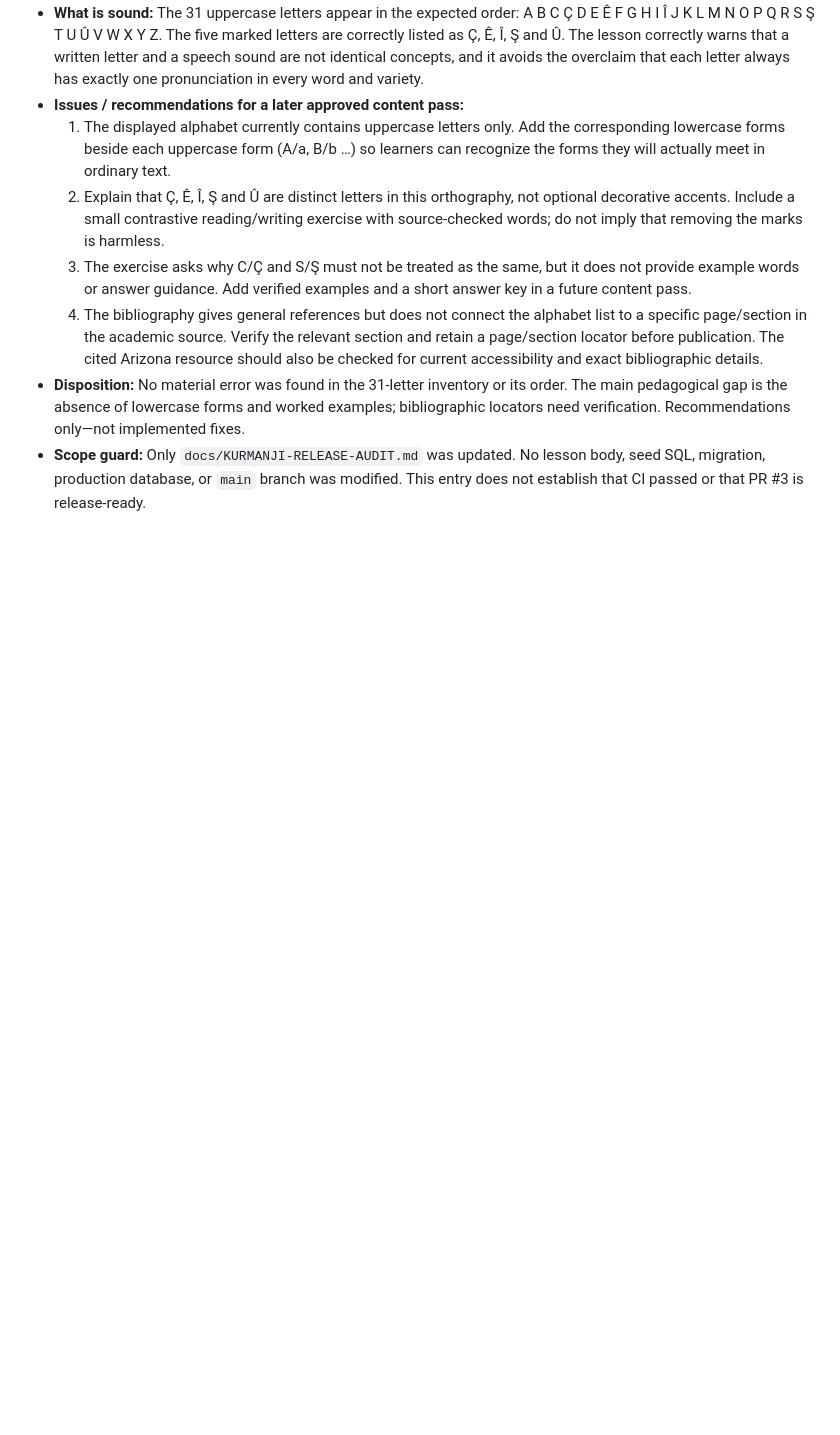
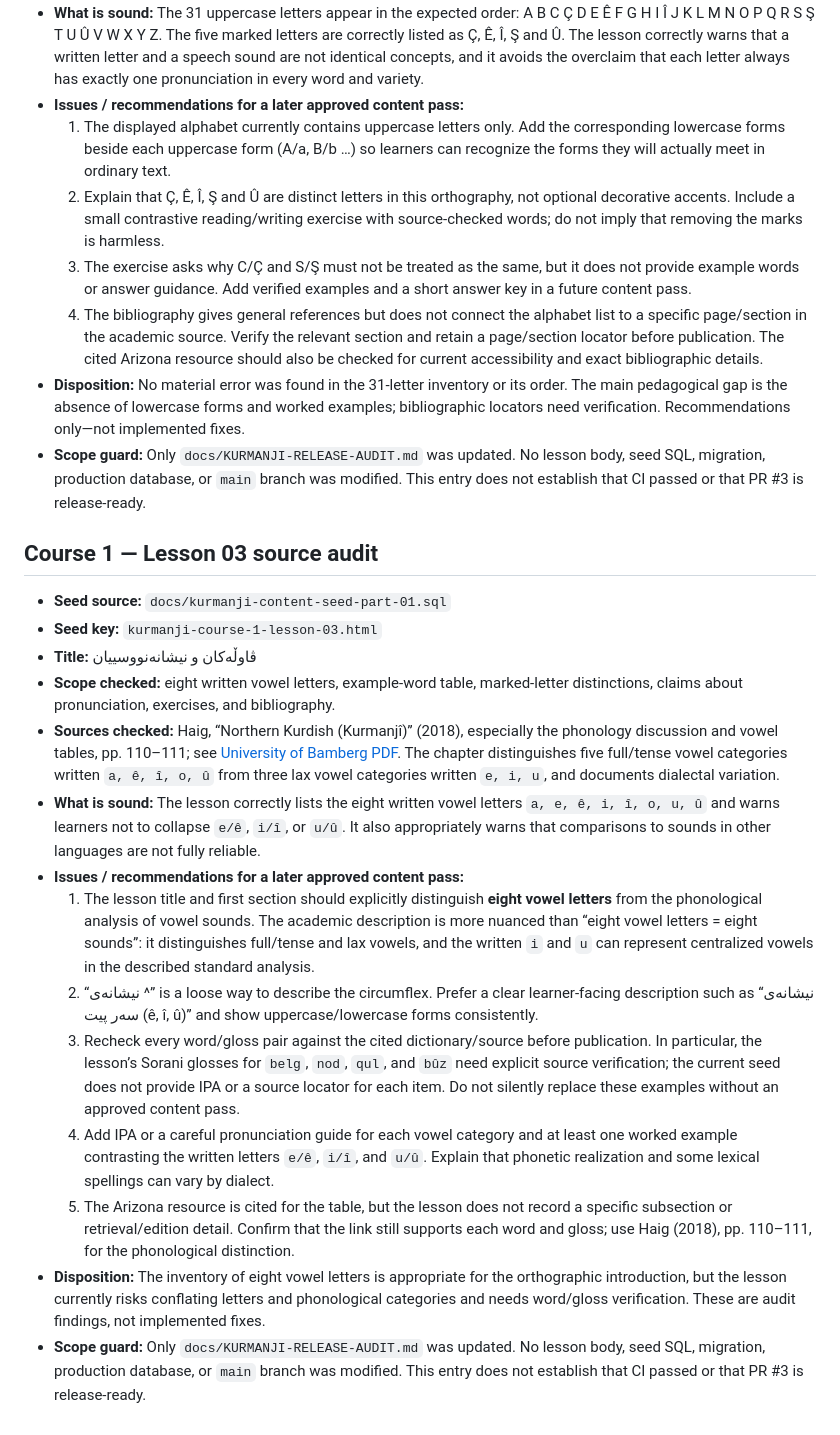
Before and after one commit to avasinim/zanztkurd, a Markdown page: docs/KURMANJI-RELEASE-AUDIT.md, the part around the change. Drawn GitHub-style; blank space fills up the shorter version.

Commit message:
docs: audit course 1 lesson 03

```diff
--- a/docs/KURMANJI-RELEASE-AUDIT.md
+++ b/docs/KURMANJI-RELEASE-AUDIT.md
@@ -756,3 +756,20 @@ Before making any lesson edits, prepare a proposed correction plan grouped by se
   4. The bibliography gives general references but does not connect the alphabet list to a specific page/section in the academic source. Verify the relevant section and retain a page/section locator before publication. The cited Arizona resource should also be checked for current accessibility and exact bibliographic details.
 - **Disposition:** No material error was found in the 31-letter inventory or its order. The main pedagogical gap is the absence of lowercase forms and worked examples; bibliographic locators need verification. Recommendations only—not implemented fixes.
 - **Scope guard:** Only `docs/KURMANJI-RELEASE-AUDIT.md` was updated. No lesson body, seed SQL, migration, production database, or `main` branch was modified. This entry does not establish that CI passed or that PR #3 is release-ready.
+
+## Course 1 — Lesson 03 source audit
+
+- **Seed source:** `docs/kurmanji-content-seed-part-01.sql`
+- **Seed key:** `kurmanji-course-1-lesson-03.html`
+- **Title:** ڤاوڵەکان و نیشانەنووسییان
+- **Scope checked:** eight written vowel letters, example-word table, marked-letter distinctions, claims about pronunciation, exercises, and bibliography.
+- **Sources checked:** Haig, “Northern Kurdish (Kurmanjî)” (2018), especially the phonology discussion and vowel tables, pp. 110–111; see [University of Bamberg PDF](https://multicast.aspra.uni-bamberg.de/data/pubs/Haig2018_Northern-Kurdish_Kurmanji.pdf). The chapter distinguishes five full/tense vowel categories written `a, ê, î, o, û` from three lax vowel categories written `e, i, u`, and documents dialectal variation.
+- **What is sound:** The lesson correctly lists the eight written vowel letters `a, e, ê, i, î, o, u, û` and warns learners not to collapse `e/ê`, `i/î`, or `u/û`. It also appropriately warns that comparisons to sounds in other languages are not fully reliable.
+- **Issues / recommendations for a later approved content pass:**
+  1. The lesson title and first section should explicitly distinguish **eight vowel letters** from the phonological analysis of vowel sounds. The academic description is more nuanced than “eight vowel letters = eight sounds”: it distinguishes full/tense and lax vowels, and the written `i` and `u` can represent centralized vowels in the described standard analysis.
+  2. “نیشانەی ^” is a loose way to describe the circumflex. Prefer a clear learner-facing description such as “نیشانەی سەر پیت (ê, î, û)” and show uppercase/lowercase forms consistently.
+  3. Recheck every word/gloss pair against the cited dictionary/source before publication. In particular, the lesson’s Sorani glosses for `belg`, `nod`, `qul`, and `bûz` need explicit source verification; the current seed does not provide IPA or a source locator for each item. Do not silently replace these examples without an approved content pass.
+  4. Add IPA or a careful pronunciation guide for each vowel category and at least one worked example contrasting the written letters `e/ê`, `i/î`, and `u/û`. Explain that phonetic realization and some lexical spellings can vary by dialect.
+  5. The Arizona resource is cited for the table, but the lesson does not record a specific subsection or retrieval/edition detail. Confirm that the link still supports each word and gloss; use Haig (2018), pp. 110–111, for the phonological distinction.
+- **Disposition:** The inventory of eight vowel letters is appropriate for the orthographic introduction, but the lesson currently risks conflating letters and phonological categories and needs word/gloss verification. These are audit findings, not implemented fixes.
+- **Scope guard:** Only `docs/KURMANJI-RELEASE-AUDIT.md` was updated. No lesson body, seed SQL, migration, production database, or `main` branch was modified. This entry does not establish that CI passed or that PR #3 is release-ready.
```
